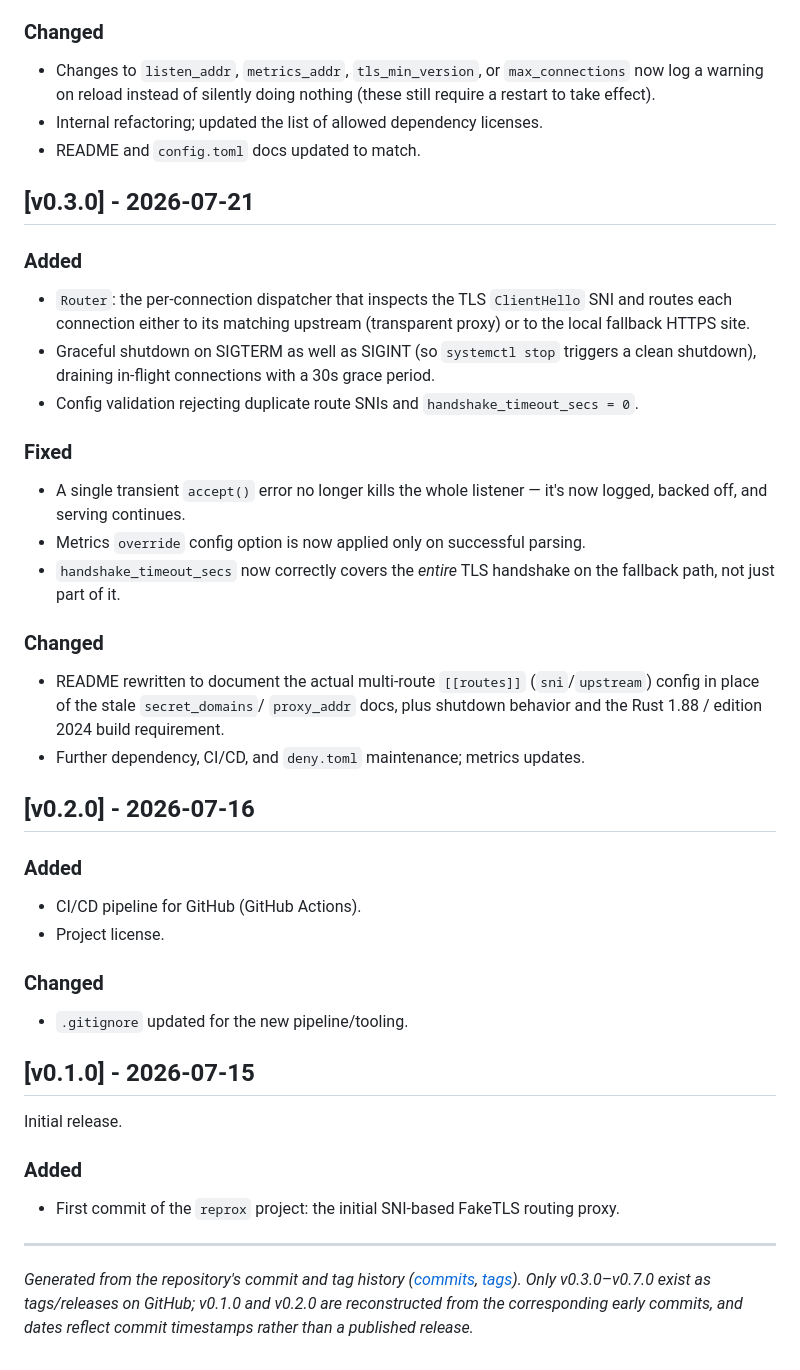
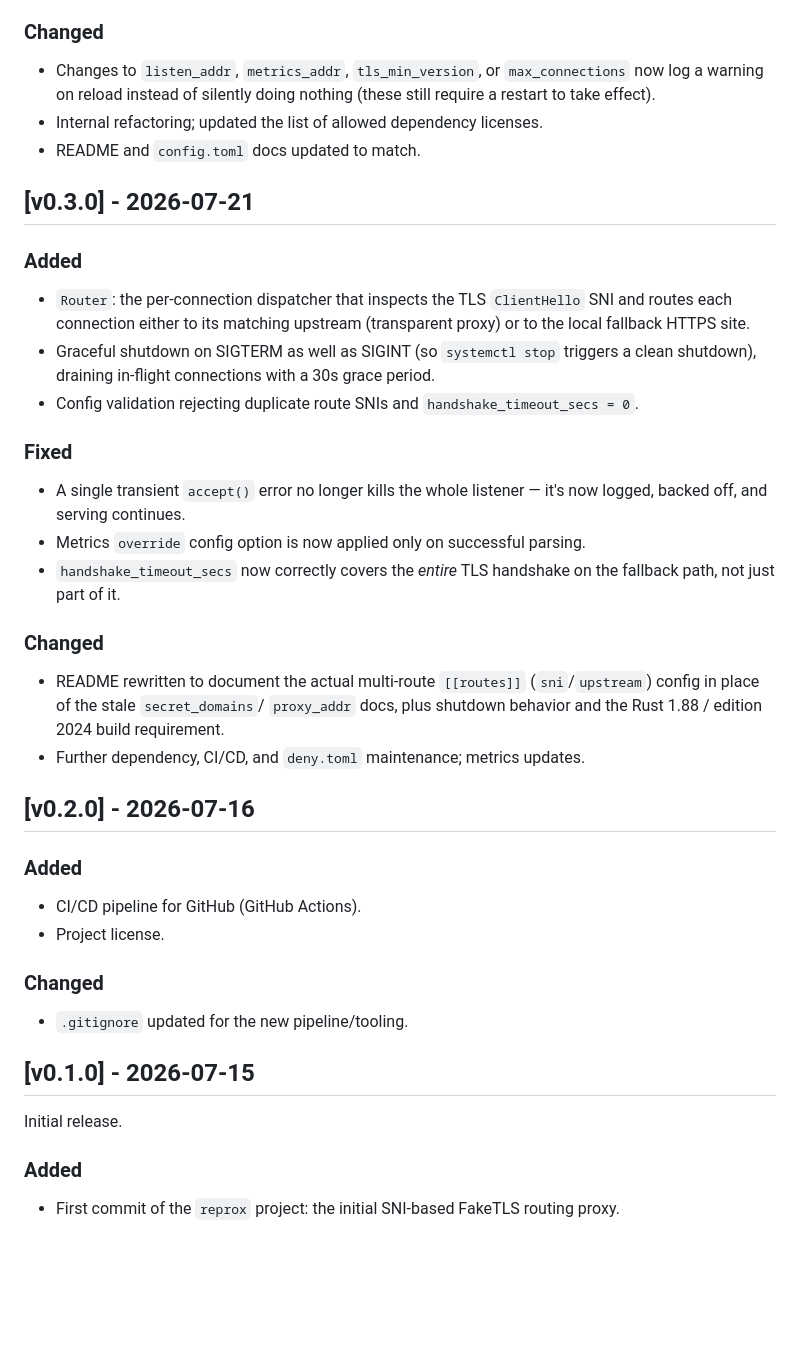
Before and after one commit to evgeniygem/reprox, a Markdown page: CHANGELOG.md, the part around one of its changes. Drawn GitHub-style; blank space fills up the shorter version.

Commit message:
Tidy formatting, drop repo-history footnote

```diff
--- a/CHANGELOG.md
+++ b/CHANGELOG.md
@@ -88,6 +95,7 @@ so minor bumps may contain breaking changes).
   systemd unit.
 
 ### Changed
+
 - Changes to `listen_addr`, `metrics_addr`, `tls_min_version`, or
   `max_connections` now log a warning on reload instead of silently doing
   nothing (these still require a restart to take effect).
@@ -97,6 +105,7 @@ so minor bumps may contain breaking changes).
 ## [v0.3.0] - 2026-07-21
 
 ### Added
+
 - `Router`: the per-connection dispatcher that inspects the TLS `ClientHello`
   SNI and routes each connection either to its matching upstream
   (transparent proxy) or to the local fallback HTTPS site.
@@ -106,6 +115,7 @@ so minor bumps may contain breaking changes).
   `handshake_timeout_secs = 0`.
 
 ### Fixed
+
 - A single transient `accept()` error no longer kills the whole listener —
   it's now logged, backed off, and serving continues.
 - Metrics `override` config option is now applied only on successful parsing.
@@ -113,6 +123,7 @@ so minor bumps may contain breaking changes).
   the fallback path, not just part of it.
 
 ### Changed
+
 - README rewritten to document the actual multi-route `[[routes]]`
   (`sni`/`upstream`) config in place of the stale `secret_domains`/
   `proxy_addr` docs, plus shutdown behavior and the Rust 1.88 / edition 2024
@@ -122,10 +133,12 @@ so minor bumps may contain breaking changes).
 ## [v0.2.0] - 2026-07-16
 
 ### Added
+
 - CI/CD pipeline for GitHub (GitHub Actions).
 - Project license.
 
 ### Changed
+
 - `.gitignore` updated for the new pipeline/tooling.
 
 ## [v0.1.0] - 2026-07-15
@@ -133,14 +146,6 @@ so minor bumps may contain breaking changes).
 Initial release.
 
 ### Added
+
 - First commit of the `reprox` project: the initial SNI-based FakeTLS
   routing proxy.
-
----
-
-*Generated from the repository's commit and tag history
-([commits](https://github.com/evgeniygem/reprox/commits/main),
-[tags](https://github.com/evgeniygem/reprox/tags)). Only v0.3.0–v0.7.0 exist
-as tags/releases on GitHub; v0.1.0 and v0.2.0 are reconstructed from the
-corresponding early commits, and dates reflect commit timestamps rather than
-a published release.*
```
Also changed, not shown: other parts of CHANGELOG.md (+15 -8 lines).
